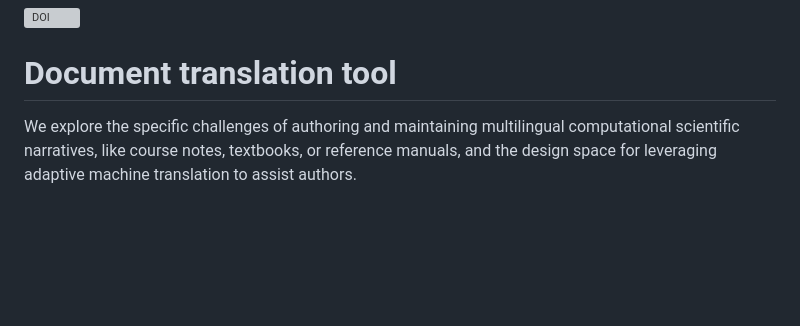
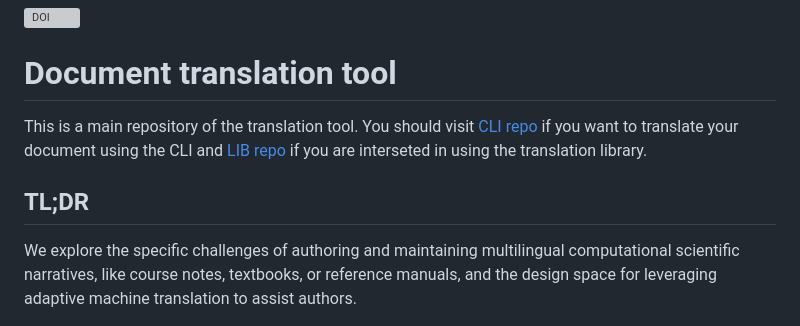
Before and after one commit to DobbiKov/sci-trans-git, a Markdown page: README.md, the part around the change. Rendered like a GitHub page; blank space fills up the shorter version; grey boxes are pictures that could not be loaded.

```diff
--- a/README.md
+++ b/README.md
@@ -1,5 +1,8 @@
 [![DOI](https://zenodo.org/badge/990720286.svg)](https://doi.org/10.5281/zenodo.15775111)
 # Document translation tool
+This is a main repository of the translation tool. You should visit [CLI repo](https://github.com/DobbiKov/translate-dir-cli) if you want to translate your document using the CLI and [LIB repo](https://github.com/DobbiKov/translate-dir-lib) if you are interseted in using the translation library.
+
+## TL;DR
 We explore the specific challenges of authoring and maintaining multilingual
 computational scientific narratives, like course notes, textbooks, or reference
 manuals, and the design space for leveraging adaptive machine translation to
```
